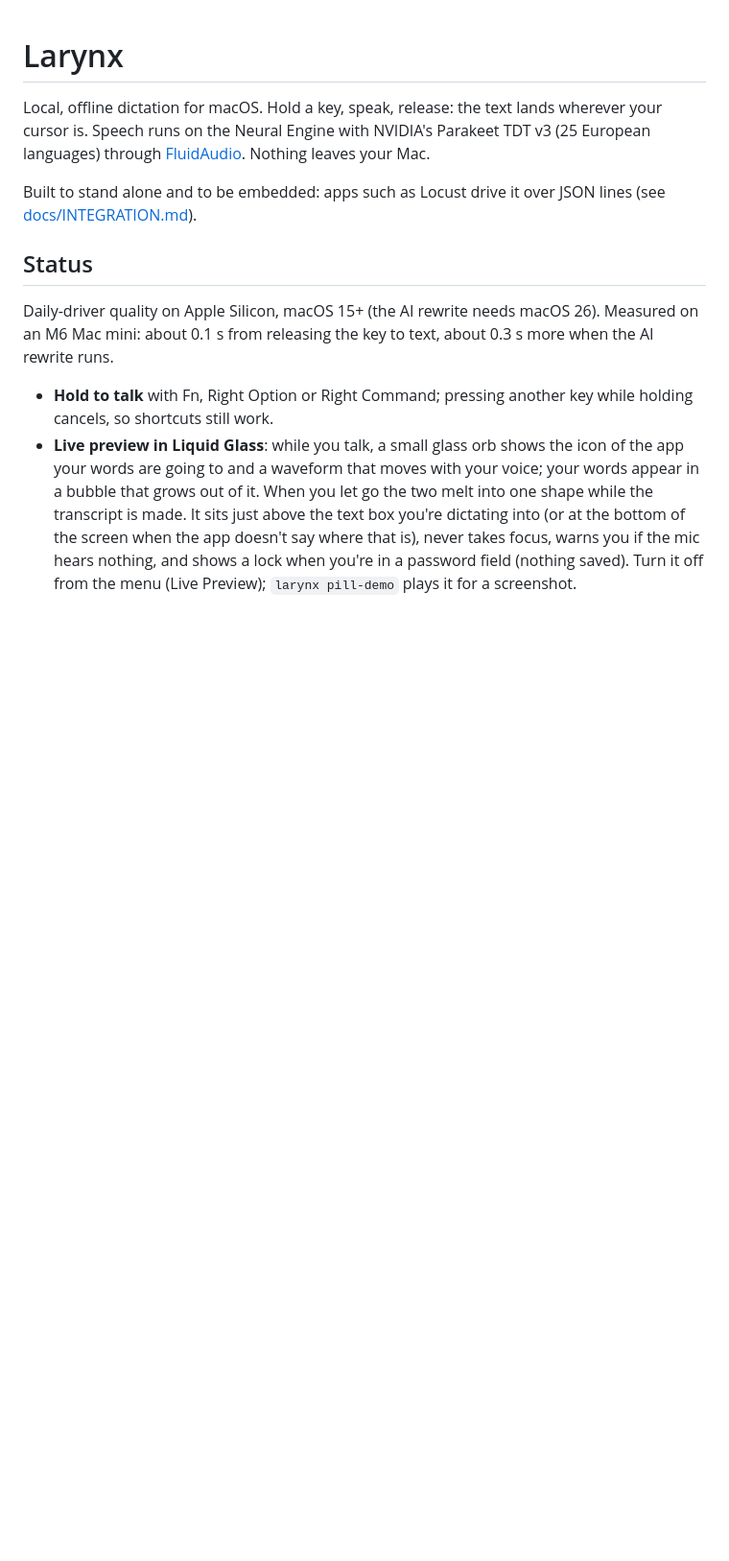
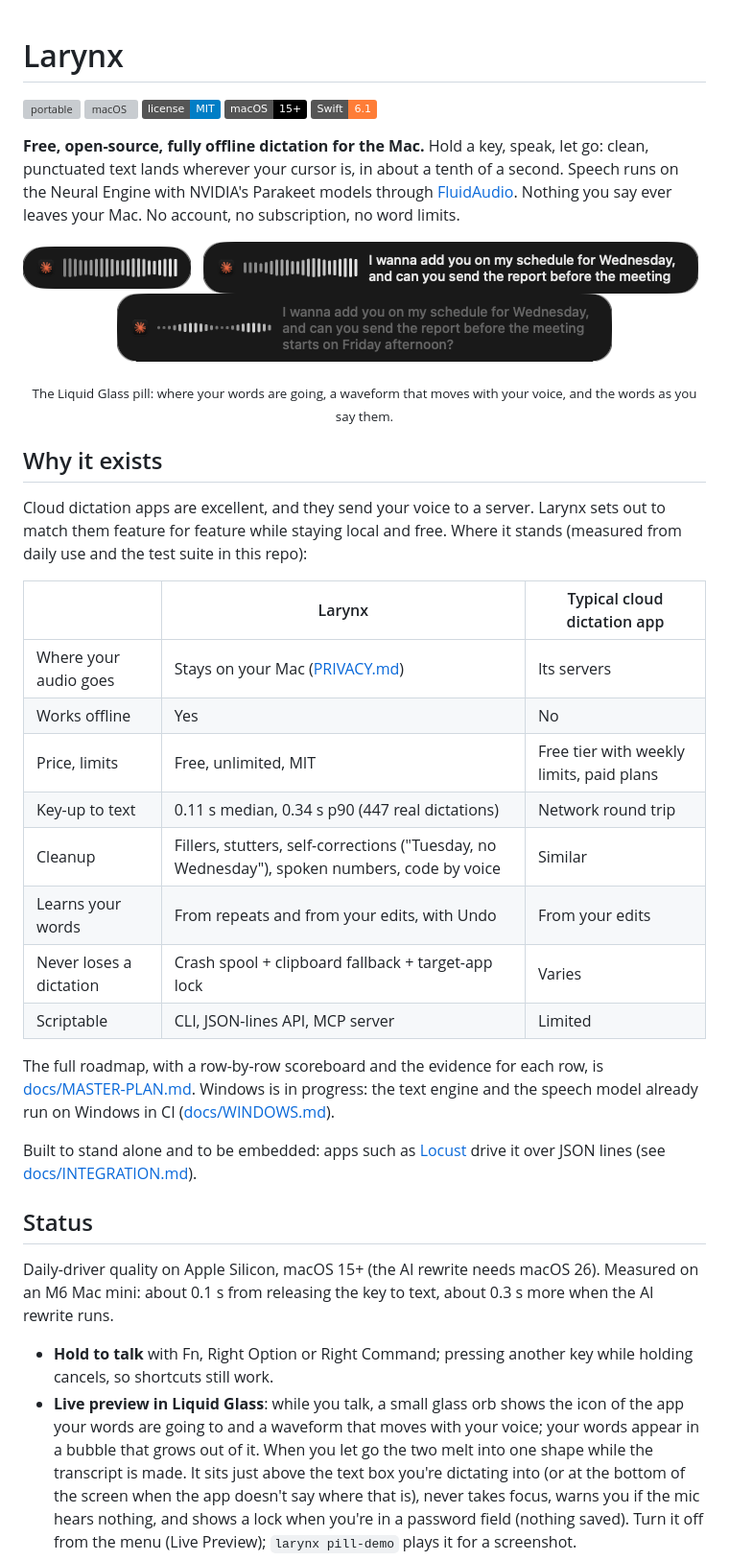
Before and after one commit to StopBanning/larynx, a Markdown page: README.md, the part around one of its changes. Shown at 96% size. Drawn GitHub-style; pictures changed too: docs/images/pill-listening.png (added), docs/images/pill-transcribing.png (added), docs/images/pill-words.png (added); badges without logos; blank space fills up the shorter version; grey boxes are pictures that could not be loaded.

Commit message:
v0.4.0: README with pill images, comparison and test table; CHANGELOG; macOS CI
Co-Authored-By: Claude Opus 5.5 <noreply@anthropic.com>

```diff
--- a/README.md
+++ b/README.md
@@ -1,10 +1,46 @@
 # Larynx
 
-Local, offline dictation for macOS. Hold a key, speak, release: the text lands wherever your cursor is.
-Speech runs on the Neural Engine with NVIDIA's Parakeet TDT v3 (25 European languages) through
-[FluidAudio](https://github.com/FluidInference/FluidAudio). Nothing leaves your Mac.
+[![portable](https://github.com/StopBanning/larynx/actions/workflows/portable.yml/badge.svg)](https://github.com/StopBanning/larynx/actions/workflows/portable.yml)
+[![macOS](https://github.com/StopBanning/larynx/actions/workflows/macos.yml/badge.svg)](https://github.com/StopBanning/larynx/actions/workflows/macos.yml)
+![License: MIT](https://img.shields.io/badge/license-MIT-blue)
+![macOS 15+](https://img.shields.io/badge/macOS-15%2B-black)
+![Swift 6.1](https://img.shields.io/badge/Swift-6.1-orange)
 
-Built to stand alone and to be embedded: apps such as Locust drive it over JSON lines (see
+**Free, open-source, fully offline dictation for the Mac.** Hold a key, speak, let go: clean, punctuated text lands
+wherever your cursor is, in about a tenth of a second. Speech runs on the Neural Engine with NVIDIA's Parakeet
+models through [FluidAudio](https://github.com/FluidInference/FluidAudio). Nothing you say ever leaves your Mac.
+No account, no subscription, no word limits.
+
+<p align="center">
+  <img src="docs/images/pill-listening.png" alt="Larynx listening: the target app's icon and a waveform" height="44">
+  &nbsp;
+  <img src="docs/images/pill-words.png" alt="Larynx showing the words as you speak" height="54">
+  &nbsp;
+  <img src="docs/images/pill-transcribing.png" alt="Larynx finishing the transcript" height="71">
+</p>
+<p align="center"><sub>The Liquid Glass pill: where your words are going, a waveform that moves with your voice, and the words
+as you say them.</sub></p>
+
+## Why it exists
+
+Cloud dictation apps are excellent, and they send your voice to a server. Larynx sets out to match them feature for
+feature while staying local and free. Where it stands (measured from daily use and the test suite in this repo):
+
+| | Larynx | Typical cloud dictation app |
+| --- | --- | --- |
+| Where your audio goes | Stays on your Mac ([PRIVACY.md](docs/PRIVACY.md)) | Its servers |
+| Works offline | Yes | No |
+| Price, limits | Free, unlimited, MIT | Free tier with weekly limits, paid plans |
+| Key-up to text | 0.11 s median, 0.34 s p90 (447 real dictations) | Network round trip |
+| Cleanup | Fillers, stutters, self-corrections ("Tuesday, no Wednesday"), spoken numbers, code by voice | Similar |
+| Learns your words | From repeats and from your edits, with Undo | From your edits |
+| Never loses a dictation | Crash spool + clipboard fallback + target-app lock | Varies |
+| Scriptable | CLI, JSON-lines API, MCP server | Limited |
+
+The full roadmap, with a row-by-row scoreboard and the evidence for each row, is [docs/MASTER-PLAN.md](docs/MASTER-PLAN.md).
+Windows is in progress: the text engine and the speech model already run on Windows in CI ([docs/WINDOWS.md](docs/WINDOWS.md)).
+
+Built to stand alone and to be embedded: apps such as [Locust](https://locust.lol) drive it over JSON lines (see
 [docs/INTEGRATION.md](docs/INTEGRATION.md)).
 
 ## Status
```
Also changed, not shown: other parts of README.md (+17 -11 lines), CHANGELOG.md (added, +40 -0 lines), 2 other files.
